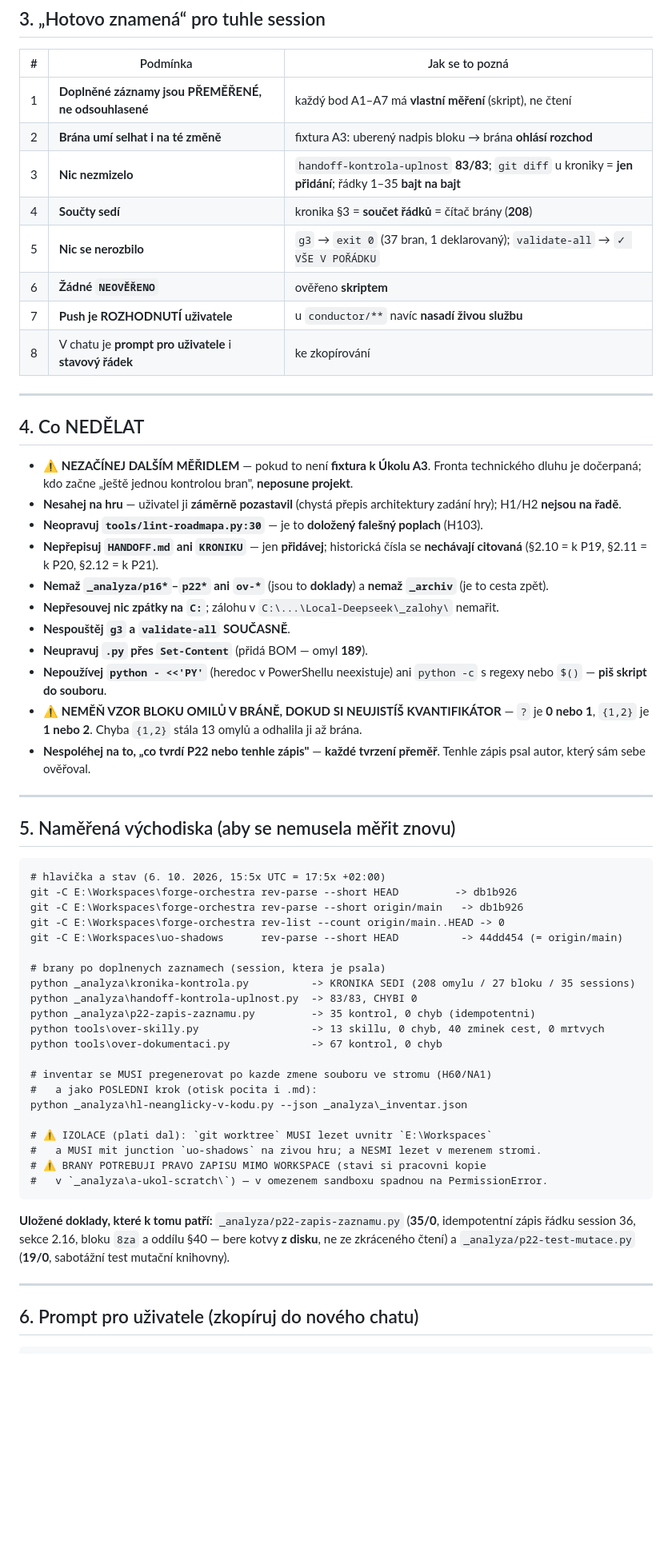
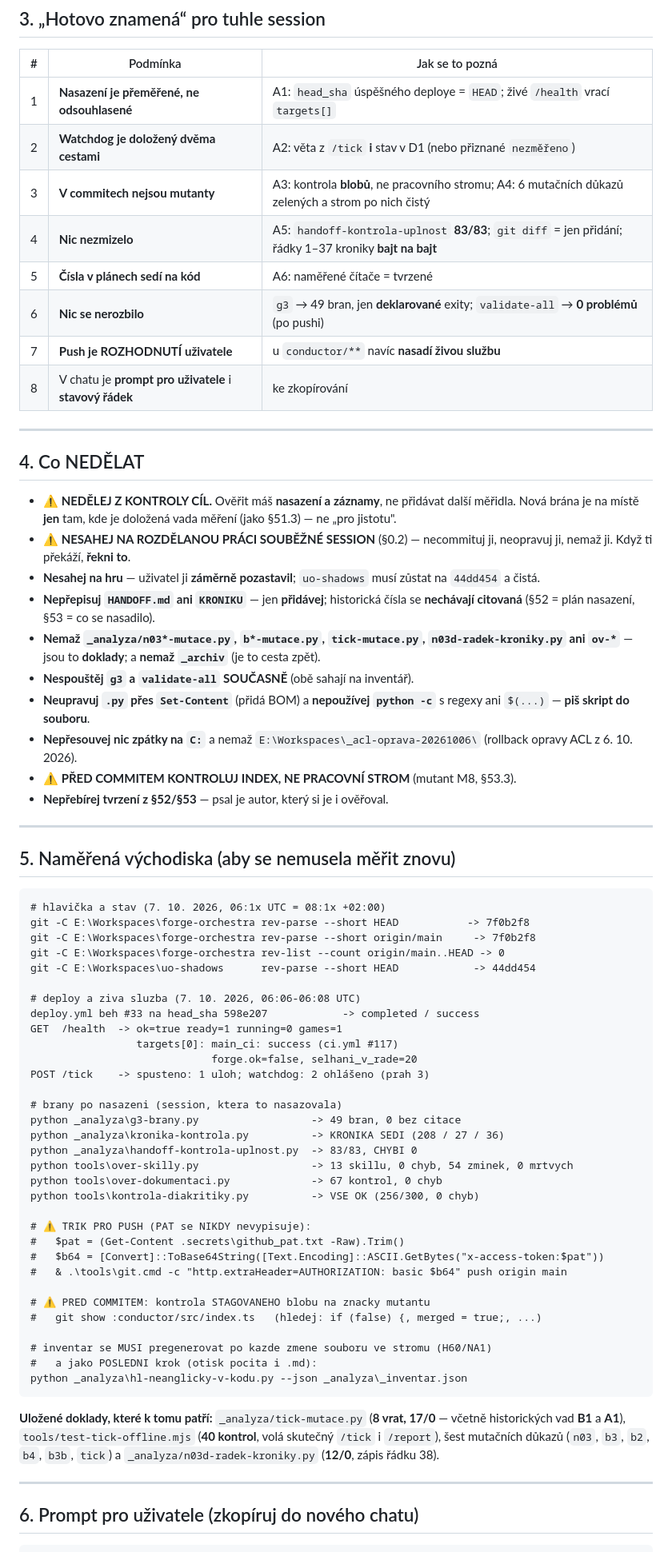
Before and after one commit to ssevcikm-spec/forge-orchestra, a Markdown page: NEXT-SESSION-INSTRUKCE.md, the part around one of its changes. Shown at 80% size. GitHub-like rendering; blank space fills up the shorter version.

````diff
--- a/NEXT-SESSION-INSTRUKCE.md
+++ b/NEXT-SESSION-INSTRUKCE.md
@@ -165,12 +182,12 @@ dokumentu v dávce **není sama o sobě vada**, ale musí být vidět.
 
 | # | Podmínka | Jak se to pozná |
 |---|---|---|
-| 1 | **Doplněné záznamy jsou PŘEMĚŘENÉ, ne odsouhlasené** | každý bod A1–A7 má **vlastní měření** (skript), ne čtení |
-| 2 | **Brána umí selhat i na té změně** | fixtura A3: uberený nadpis bloku → brána **ohlásí rozchod** |
-| 3 | **Nic nezmizelo** | `handoff-kontrola-uplnost` **83/83**; `git diff` u kroniky = **jen přidání**; řádky 1–35 **bajt na bajt** |
-| 4 | **Součty sedí** | kronika §3 = **součet řádků** = čítač brány (**208**) |
-| 5 | **Nic se nerozbilo** | `g3` → `exit 0` (37 bran, 1 deklarovaný); `validate-all` → `✓ VŠE V POŘÁDKU` |
-| 6 | **Žádné `NEOVĚŘENO`** | ověřeno **skriptem** |
+| 1 | **Nasazení je přeměřené, ne odsouhlasené** | A1: `head_sha` úspěšného deploye = `HEAD`; živé `/health` vrací `targets[]` |
+| 2 | **Watchdog je doložený dvěma cestami** | A2: věta z `/tick` **i** stav v D1 (nebo přiznané `nezměřeno`) |
+| 3 | **V commitech nejsou mutanty** | A3: kontrola **blobů**, ne pracovního stromu; A4: 6 mutačních důkazů zelených a strom po nich čistý |
+| 4 | **Nic nezmizelo** | A5: `handoff-kontrola-uplnost` **83/83**; `git diff` = jen přidání; řádky 1–37 kroniky **bajt na bajt** |
+| 5 | **Čísla v plánech sedí na kód** | A6: naměřené čítače = tvrzené |
+| 6 | **Nic se nerozbilo** | `g3` → 49 bran, jen **deklarované** exity; `validate-all` → **0 problémů** (po pushi) |
 | 7 | **Push je ROZHODNUTÍ uživatele** | u `conductor/**` navíc **nasadí živou službu** |
 | 8 | V chatu je **prompt pro uživatele** i **stavový řádek** | ke zkopírování |
 
@@ -178,60 +195,70 @@ dokumentu v dávce **není sama o sobě vada**, ale musí být vidět.
 
 ## 4. Co NEDĚLAT
 
-- **⚠ NEZAČÍNEJ DALŠÍM MĚŘIDLEM** — pokud to není **fixtura k Úkolu A3**.
-  Fronta technického dluhu je dočerpaná; kdo začne „ještě jednou kontrolou
-  bran", **neposune projekt**.
-- **Nesahej na hru** — uživatel ji **záměrně pozastavil** (chystá přepis
-  architektury zadání hry); H1/H2 **nejsou na řadě**.
-- **Neopravuj `tools/lint-roadmapa.py:30`** — je to **doložený falešný poplach**
-  (H103).
+- **⚠ NEDĚLEJ Z KONTROLY CÍL.** Ověřit máš **nasazení a záznamy**, ne přidávat
+  další měřidla. Nová brána je na místě **jen** tam, kde je doložená vada
+  měření (jako §51.3) — ne „pro jistotu".
+- **⚠ NESAHEJ NA ROZDĚLANOU PRÁCI SOUBĚŽNÉ SESSION** (§0.2) — necommituj ji,
+  neopravuj ji, nemaž ji. Když ti překáží, **řekni to**.
+- **Nesahej na hru** — uživatel ji **záměrně pozastavil**; `uo-shadows` musí
+  zůstat na `44dd454` a čistá.
 - **Nepřepisuj `HANDOFF.md` ani `KRONIKU`** — jen **přidávej**; historická čísla
-  se **nechávají citovaná** (§2.10 = k P19, §2.11 = k P20, §2.12 = k P21).
-- **Nemaž `_analyza/p16*`–`p22*` ani `ov-*`** (jsou to **doklady**) a **nemaž
+  se **nechávají citovaná** (§52 = plán nasazení, §53 = co se nasadilo).
+- **Nemaž `_analyza/n03*-mutace.py`, `b*-mutace.py`, `tick-mutace.py`,
+  `n03d-radek-kroniky.py` ani `ov-*`** — jsou to **doklady**; a **nemaž
   `_archiv`** (je to cesta zpět).
-- **Nepřesouvej nic zpátky na `C:`**; zálohu v `C:\...\Local-Deepseek\_zalohy\` nemařit.
-- **Nespouštěj `g3` a `validate-all` SOUČASNĚ**.
-- **Neupravuj `.py` přes `Set-Content`** (přidá BOM — omyl **189**).
-- **Nepoužívej `python - <<'PY'`** (heredoc v PowerShellu neexistuje) ani
-  `python -c` s regexy nebo `$()` — **piš skript do souboru**.
-- **⚠ NEMĚŇ VZOR BLOKU OMILŮ V BRÁNĚ, DOKUD SI NEUJISTÍŠ KVANTIFIKÁTOR** —
-  `?` je **0 nebo 1**, `{1,2}` je **1 nebo 2**. Chyba `{1,2}` stála 13 omylů
-  a odhalila ji až brána.
-- **Nespoléhej na to, „co tvrdí P22 nebo tenhle zápis"** — **každé tvrzení
-  přeměř**. Tenhle zápis psal autor, který sám sebe ověřoval.
+- **Nespouštěj `g3` a `validate-all` SOUČASNĚ** (obě sahají na inventář).
+- **Neupravuj `.py` přes `Set-Content`** (přidá BOM) a **nepoužívej
+  `python -c`** s regexy ani `$(...)` — **piš skript do souboru**.
+- **Nepřesouvej nic zpátky na `C:`** a nemaž `E:\Workspaces\_acl-oprava-20261006\`
+  (rollback opravy ACL z 6. 10. 2026).
+- **⚠ PŘED COMMITEM KONTROLUJ INDEX, NE PRACOVNÍ STROM** (mutant M8, §53.3).
+- **Nepřebírej tvrzení z §52/§53** — psal je autor, který si je i ověřoval.
 
 ---
 
 ## 5. Naměřená východiska (aby se nemusela měřit znovu)
 
 ```
-# hlavička a stav (6. 10. 2026, 15:5x UTC = 17:5x +02:00)
-git -C E:\Workspaces\forge-orchestra rev-parse --short HEAD         -> db1b926
-git -C E:\Workspaces\forge-orchestra rev-parse --short origin/main   -> db1b926
+# hlavička a stav (7. 10. 2026, 06:1x UTC = 08:1x +02:00)
+git -C E:\Workspaces\forge-orchestra rev-parse --short HEAD           -> 7f0b2f8
+git -C E:\Workspaces\forge-orchestra rev-parse --short origin/main     -> 7f0b2f8
 git -C E:\Workspaces\forge-orchestra rev-list --count origin/main..HEAD -> 0
-git -C E:\Workspaces\uo-shadows      rev-parse --short HEAD          -> 44dd454 (= origin/main)
+git -C E:\Workspaces\uo-shadows      rev-parse --short HEAD            -> 44dd454
 
-# brany po doplnenych zaznamech (session, ktera je psala)
-python _analyza\kronika-kontrola.py          -> KRONIKA SEDI (208 omylu / 27 bloku / 35 sessions)
+# deploy a ziva sluzba (7. 10. 2026, 06:06-06:08 UTC)
+deploy.yml beh #33 na head_sha 598e207            -> completed / success
+GET  /health  -> ok=true ready=1 running=0 games=1
+                 targets[0]: main_ci: success (ci.yml #117)
+                             forge.ok=false, selhani_v_rade=20
+POST /tick    -> spusteno: 1 uloh; watchdog: 2 ohlášeno (prah 3)
+
+# brany po nasazeni (session, ktera to nasazovala)
+python _analyza\g3-brany.py                  -> 49 bran, 0 bez citace
+python _analyza\kronika-kontrola.py          -> KRONIKA SEDI (208 / 27 / 36)
 python _analyza\handoff-kontrola-uplnost.py  -> 83/83, CHYBI 0
-python _analyza\p22-zapis-zaznamu.py         -> 35 kontrol, 0 chyb (idempotentni)
-python tools\over-skilly.py                  -> 13 skillu, 0 chyb, 40 zminek cest, 0 mrtvych
+python tools\over-skilly.py                  -> 13 skillu, 0 chyb, 54 zminek, 0 mrtvych
 python tools\over-dokumentaci.py             -> 67 kontrol, 0 chyb
+python tools\kontrola-diakritiky.py          -> VSE OK (256/300, 0 chyb)
+
+# ⚠ TRIK PRO PUSH (PAT se NIKDY nevypisuje):
+#   $pat = (Get-Content .secrets\github_pat.txt -Raw).Trim()
+#   $b64 = [Convert]::ToBase64String([Text.Encoding]::ASCII.GetBytes("x-access-token:$pat"))
+#   & .\tools\git.cmd -c "http.extraHeader=AUTHORIZATION: basic $b64" push origin main
+
+# ⚠ PRED COMMITEM: kontrola STAGOVANEHO blobu na znacky mutantu
+#   git show :conductor/src/index.ts   (hledej: if (false) {, merged = true;, ...)
 
 # inventar se MUSI pregenerovat po kazde zmene souboru ve stromu (H60/NA1)
 #   a jako POSLEDNI krok (otisk pocita i .md):
 python _analyza\hl-neanglicky-v-kodu.py --json _analyza\_inventar.json
-
-# ⚠ IZOLACE (plati dal): `git worktree` MUSI lezet uvnitr `E:\Workspaces`
-#   a MUSI mit junction `uo-shadows` na zivou hru; a NESMI lezet v merenem stromi.
-# ⚠ BRANY POTREBUJI PRAVO ZAPISU MIMO WORKSPACE (stavi si pracovni kopie
-#   v `_analyza\a-ukol-scratch\`) — v omezenem sandboxu spadnou na PermissionError.
 ```
 
-**Uložené doklady, které k tomu patří:** `_analyza/p22-zapis-zaznamu.py`
-(**35/0**, idempotentní zápis řádku session 36, sekce 2.16, bloku `8za` a oddílu
-§40 — bere kotvy **z disku**, ne ze zkráceného čtení) a `_analyza/p22-test-mutace.py`
-(**19/0**, sabotážní test mutační knihovny).
+**Uložené doklady, které k tomu patří:** `_analyza/tick-mutace.py` (**8 vrat,
+17/0** — včetně historických vad **B1** a **A1**), `tools/test-tick-offline.mjs`
+(**40 kontrol**, volá skutečný `/tick` i `/report`), šest mutačních důkazů
+(`n03`, `b3`, `b2`, `b4`, `b3b`, `tick`) a `_analyza/n03d-radek-kroniky.py`
+(**12/0**, zápis řádku 38).
 
 ---
 
````
Also changed, not shown: other parts of NEXT-SESSION-INSTRUKCE.md (+123 -108 lines).
